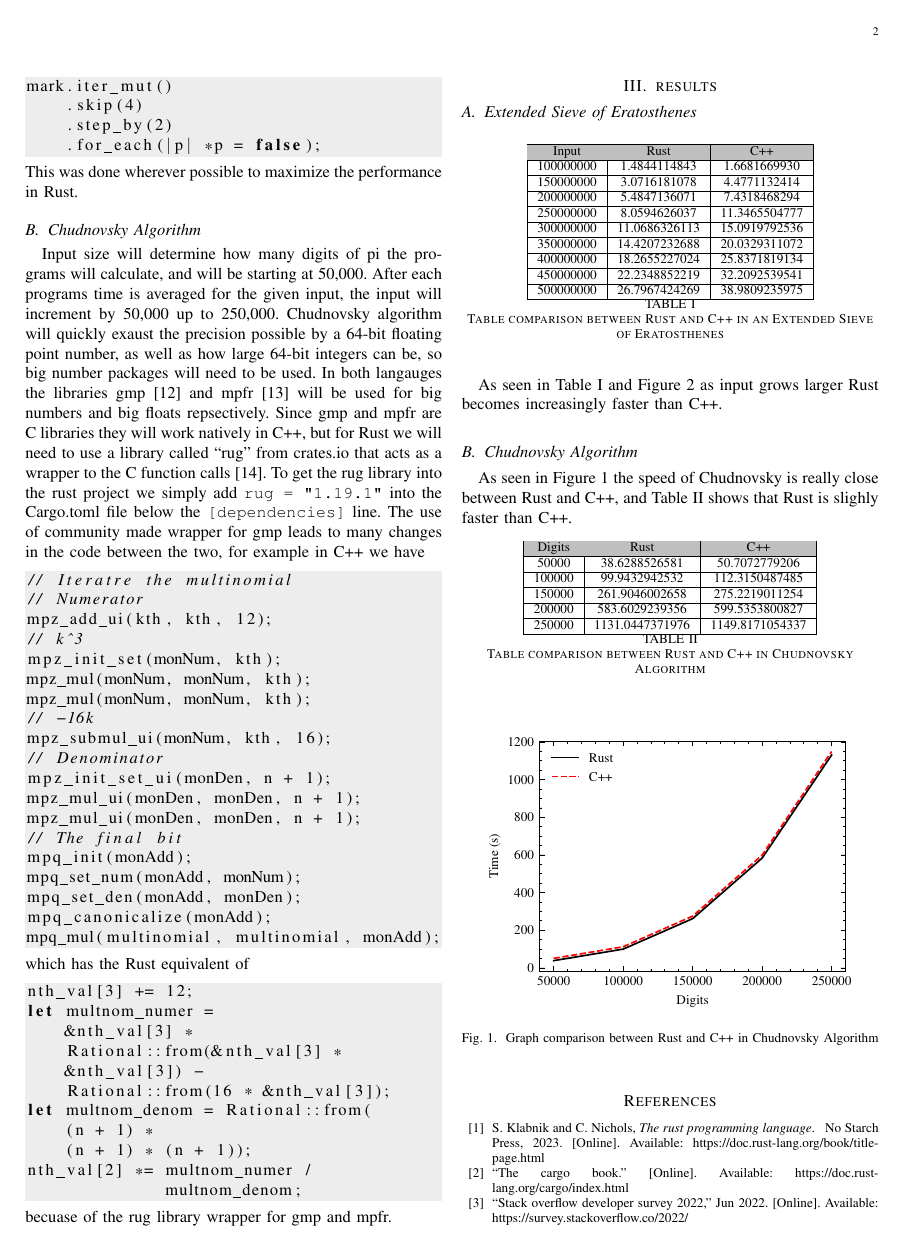
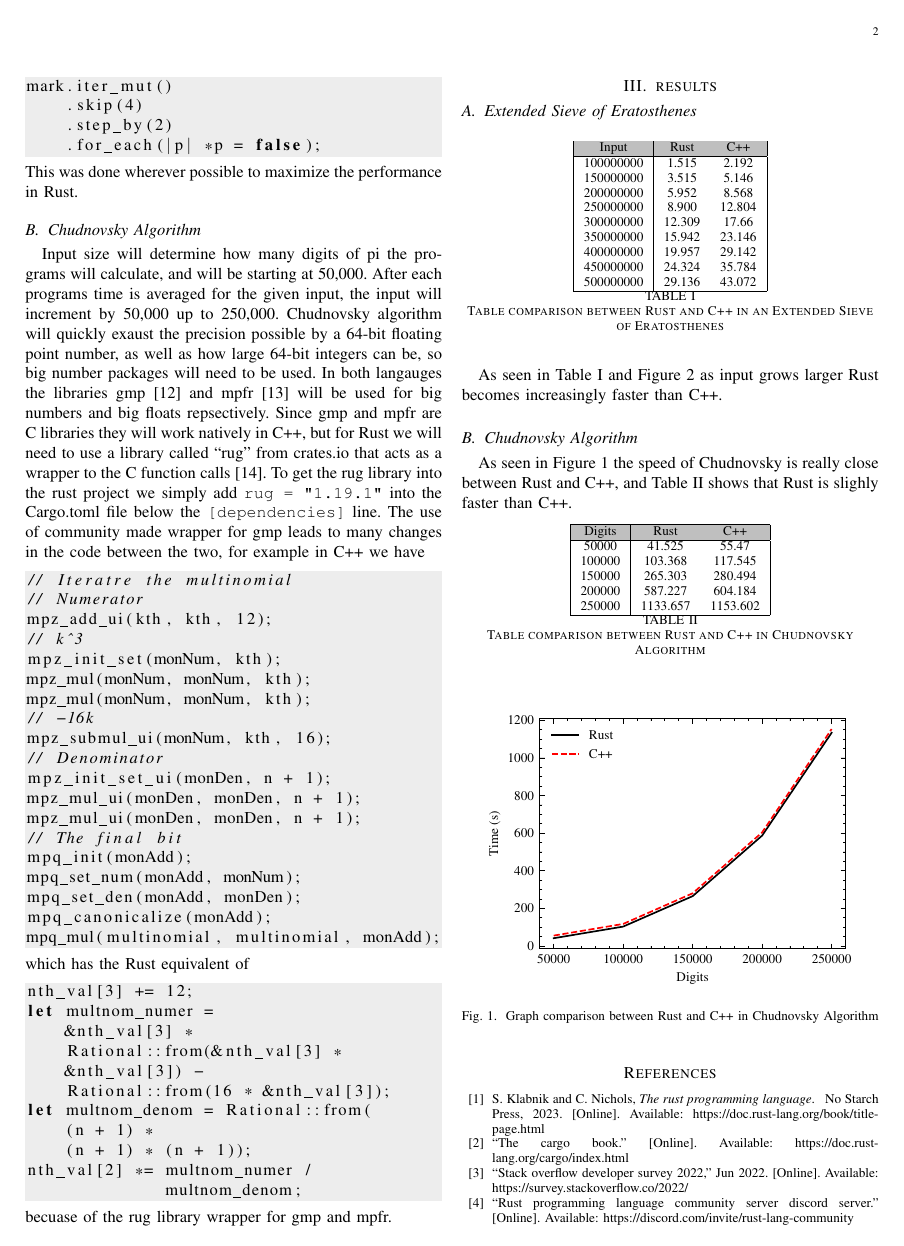
Before and after one commit to zachmeyner/Rust-CPP-Seminar-Project, a LaTeX paper (finpap/Meyner_Finalpaper.tex): page 2 of 3. The pictures show the PDF file finpap/Meyner_Finalpaper.pdf that the author committed with the source.

Commit message:
changed graphs and tables to new data

```diff
--- a/finpap/Meyner_Finalpaper.tex
+++ b/finpap/Meyner_Finalpaper.tex
@@ -154,19 +154,19 @@ becuase of the rug library wrapper for gmp and mpfr.
 \subsection{Extended Sieve of Eratosthenes}
 \begin{table}[!ht]
     \centering
-    \begin{tabular}{|c|c|c|}
+    \begin{tabular}{|c|cc|}
         \hline
         \rowcolor{lightgray}
             Input & Rust & C++ \\ \hline
-        100000000 & 1.4844114843 & 1.6681669930 \\ \hline
-        150000000 & 3.0716181078 & 4.4771132414 \\ \hline
-        200000000 & 5.4847136071 & 7.4318468294 \\ \hline
-        250000000 & 8.0594626037 & 11.3465504777 \\ \hline
-        300000000 & 11.0686326113 & 15.0919792536 \\ \hline
-        350000000 & 14.4207232688 & 20.0329311072 \\ \hline
-        400000000 & 18.2655227024 & 25.8371819134 \\ \hline
-        450000000 & 22.2348852219 & 32.2092539541 \\ \hline
-        500000000 & 26.7967424269 & 38.9809235975 \\ \hline
+            100000000 & 1.515 & 2.192 \\
+            150000000 & 3.515 & 5.146 \\
+            200000000 & 5.952 & 8.568 \\
+            250000000 & 8.900 & 12.804 \\
+            300000000 & 12.309 & 17.66 \\
+            350000000 & 15.942 & 23.146 \\
+            400000000 & 19.957 & 29.142 \\
+            450000000 & 24.324 & 35.784 \\
+            500000000 & 29.136 & 43.072\\ \hline
         \end{tabular}
     \caption{\label{sieve-table}Table comparison between Rust and C++ in an Extended Sieve of Eratosthenes}
 \end{table}
@@ -175,15 +175,15 @@ As seen in Table~\ref{sieve-table} and Figure~\ref{sieve-graph} as input grows l
 As seen in Figure~\ref{pi-graph} the speed of Chudnovsky is really close between Rust and C++, and Table~\ref{pi-table} shows that Rust is slighly faster than C++.
 \begin{table}[!ht]
     \centering
-    \begin{tabular}{|c|c|c|}
+    \begin{tabular}{|c|cc|}
         \hline
         \rowcolor{lightgray}
             Digits & Rust & C++ \\ \hline
-        50000 & 38.6288526581 & 50.7072779206 \\ \hline
-        100000 & 99.9432942532 & 112.3150487485 \\ \hline
-        150000 & 261.9046002658 & 275.2219011254 \\ \hline
-        200000 & 583.6029239356 & 599.5353800827 \\ \hline
-        250000 & 1131.0447371976 & 1149.8171054337 \\ \hline
+            50000 & 41.525 & 55.47 \\
+            100000 & 103.368 & 117.545 \\
+            150000 & 265.303 & 280.494 \\
+            200000 & 587.227 & 604.184 \\
+            250000 & 1133.657 & 1153.602 \\ \hline
         \end{tabular}
     \caption{\label{pi-table}Table comparison between Rust and C++ in Chudnovsky Algorithm}
 \end{table}
```
Also changed, not shown: finpap/Meyner_Finalpaper.pdf, finpap/piplot.pdf, finpap/sieveplot.pdf, finpap/Meyner_Finalpaper.tex (2 more changed lines). Lines whose indentation alone changed are shown as unchanged.
